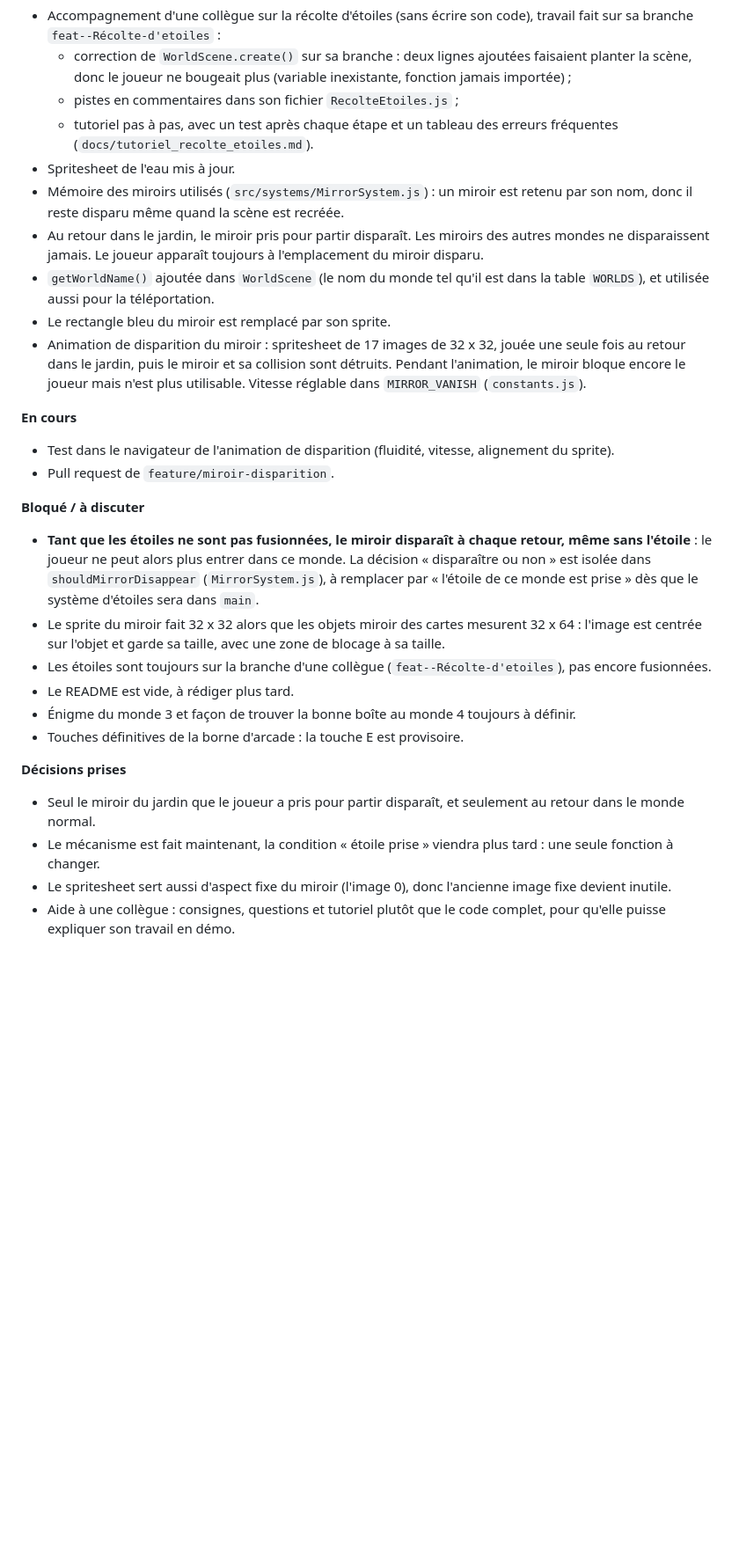
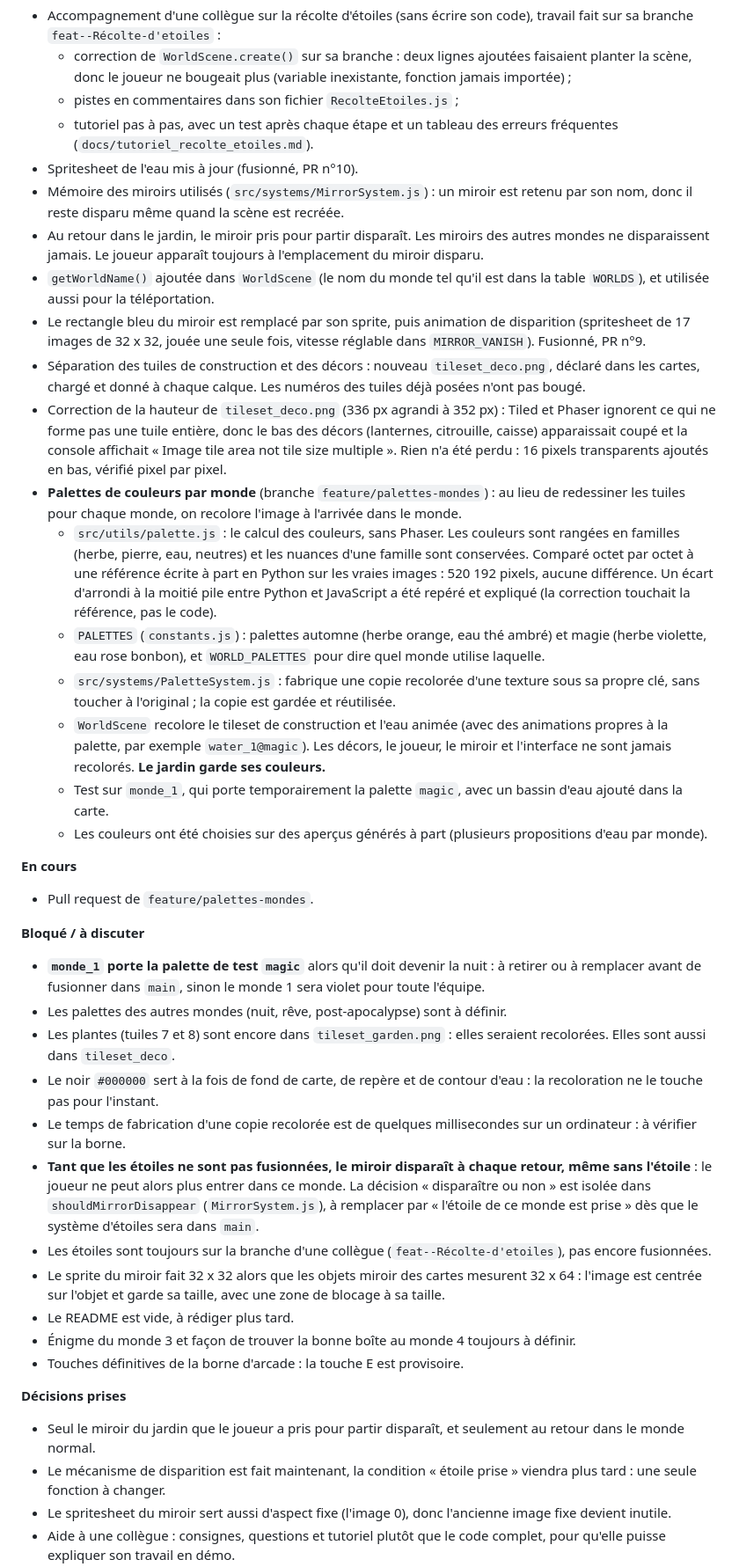
Before and after one commit to zaderlyl/glass_garden, a Markdown page: docs/journal/2026-10-01.md, the part around one of its changes. Shown at 88% size. GitHub-like rendering; blank space fills up the shorter version.

Commit message:
docs: Met à jour le journal du 1er octobre avec les palettes de couleurs

```diff
--- a/docs/journal/2026-10-01.md
+++ b/docs/journal/2026-10-01.md
@@ -7,27 +7,39 @@
   - correction de `WorldScene.create()` sur sa branche : deux lignes ajoutées faisaient planter la scène, donc le joueur ne bougeait plus (variable inexistante, fonction jamais importée) ;
   - pistes en commentaires dans son fichier `RecolteEtoiles.js` ;
   - tutoriel pas à pas, avec un test après chaque étape et un tableau des erreurs fréquentes (`docs/tutoriel_recolte_etoiles.md`).
-- Spritesheet de l'eau mis à jour.
+- Spritesheet de l'eau mis à jour (fusionné, PR n°10).
 - Mémoire des miroirs utilisés (`src/systems/MirrorSystem.js`) : un miroir est retenu par son nom, donc il reste disparu même quand la scène est recréée.
 - Au retour dans le jardin, le miroir pris pour partir disparaît. Les miroirs des autres mondes ne disparaissent jamais. Le joueur apparaît toujours à l'emplacement du miroir disparu.
 - `getWorldName()` ajoutée dans `WorldScene` (le nom du monde tel qu'il est dans la table `WORLDS`), et utilisée aussi pour la téléportation.
-- Le rectangle bleu du miroir est remplacé par son sprite.
-- Animation de disparition du miroir : spritesheet de 17 images de 32 x 32, jouée une seule fois au retour dans le jardin, puis le miroir et sa collision sont détruits. Pendant l'animation, le miroir bloque encore le joueur mais n'est plus utilisable. Vitesse réglable dans `MIRROR_VANISH` (`constants.js`).
+- Le rectangle bleu du miroir est remplacé par son sprite, puis animation de disparition (spritesheet de 17 images de 32 x 32, jouée une seule fois, vitesse réglable dans `MIRROR_VANISH`). Fusionné, PR n°9.
+- Séparation des tuiles de construction et des décors : nouveau `tileset_deco.png`, déclaré dans les cartes, chargé et donné à chaque calque. Les numéros des tuiles déjà posées n'ont pas bougé.
+- Correction de la hauteur de `tileset_deco.png` (336 px agrandi à 352 px) : Tiled et Phaser ignorent ce qui ne forme pas une tuile entière, donc le bas des décors (lanternes, citrouille, caisse) apparaissait coupé et la console affichait « Image tile area not tile size multiple ». Rien n'a été perdu : 16 pixels transparents ajoutés en bas, vérifié pixel par pixel.
+- **Palettes de couleurs par monde** (branche `feature/palettes-mondes`) : au lieu de redessiner les tuiles pour chaque monde, on recolore l'image à l'arrivée dans le monde.
+  - `src/utils/palette.js` : le calcul des couleurs, sans Phaser. Les couleurs sont rangées en familles (herbe, pierre, eau, neutres) et les nuances d'une famille sont conservées. Comparé octet par octet à une référence écrite à part en Python sur les vraies images : 520 192 pixels, aucune différence. Un écart d'arrondi à la moitié pile entre Python et JavaScript a été repéré et expliqué (la correction touchait la référence, pas le code).
+  - `PALETTES` (`constants.js`) : palettes automne (herbe orange, eau thé ambré) et magie (herbe violette, eau rose bonbon), et `WORLD_PALETTES` pour dire quel monde utilise laquelle.
+  - `src/systems/PaletteSystem.js` : fabrique une copie recolorée d'une texture sous sa propre clé, sans toucher à l'original ; la copie est gardée et réutilisée.
+  - `WorldScene` recolore le tileset de construction et l'eau animée (avec des animations propres à la palette, par exemple `water_1@magic`). Les décors, le joueur, le miroir et l'interface ne sont jamais recolorés. **Le jardin garde ses couleurs.**
+  - Test sur `monde_1`, qui porte temporairement la palette `magic`, avec un bassin d'eau ajouté dans la carte.
+  - Les couleurs ont été choisies sur des aperçus générés à part (plusieurs propositions d'eau par monde).
 
 **En cours**
-- Test dans le navigateur de l'animation de disparition (fluidité, vitesse, alignement du sprite).
-- Pull request de `feature/miroir-disparition`.
+- Pull request de `feature/palettes-mondes`.
 
 **Bloqué / à discuter**
+- **`monde_1` porte la palette de test `magic`** alors qu'il doit devenir la nuit : à retirer ou à remplacer avant de fusionner dans `main`, sinon le monde 1 sera violet pour toute l'équipe.
+- Les palettes des autres mondes (nuit, rêve, post-apocalypse) sont à définir.
+- Les plantes (tuiles 7 et 8) sont encore dans `tileset_garden.png` : elles seraient recolorées. Elles sont aussi dans `tileset_deco`.
+- Le noir `#000000` sert à la fois de fond de carte, de repère et de contour d'eau : la recoloration ne le touche pas pour l'instant.
+- Le temps de fabrication d'une copie recolorée est de quelques millisecondes sur un ordinateur : à vérifier sur la borne.
 - **Tant que les étoiles ne sont pas fusionnées, le miroir disparaît à chaque retour, même sans l'étoile** : le joueur ne peut alors plus entrer dans ce monde. La décision « disparaître ou non » est isolée dans `shouldMirrorDisappear` (`MirrorSystem.js`), à remplacer par « l'étoile de ce monde est prise » dès que le système d'étoiles sera dans `main`.
+- Les étoiles sont toujours sur la branche d'une collègue (`feat--Récolte-d'etoiles`), pas encore fusionnées.
 - Le sprite du miroir fait 32 x 32 alors que les objets miroir des cartes mesurent 32 x 64 : l'image est centrée sur l'objet et garde sa taille, avec une zone de blocage à sa taille.
-- Les étoiles sont toujours sur la branche d'une collègue (`feat--Récolte-d'etoiles`), pas encore fusionnées.
 - Le README est vide, à rédiger plus tard.
 - Énigme du monde 3 et façon de trouver la bonne boîte au monde 4 toujours à définir.
 - Touches définitives de la borne d'arcade : la touche E est provisoire.
 
 **Décisions prises**
 - Seul le miroir du jardin que le joueur a pris pour partir disparaît, et seulement au retour dans le monde normal.
-- Le mécanisme est fait maintenant, la condition « étoile prise » viendra plus tard : une seule fonction à changer.
-- Le spritesheet sert aussi d'aspect fixe du miroir (l'image 0), donc l'ancienne image fixe devient inutile.
+- Le mécanisme de disparition est fait maintenant, la condition « étoile prise » viendra plus tard : une seule fonction à changer.
+- Le spritesheet du miroir sert aussi d'aspect fixe (l'image 0), donc l'ancienne image fixe devient inutile.
 - Aide à une collègue : consignes, questions et tutoriel plutôt que le code complet, pour qu'elle puisse expliquer son travail en démo.
```
Also changed, not shown: other parts of docs/journal/2026-10-01.md (+12 -4 lines).
